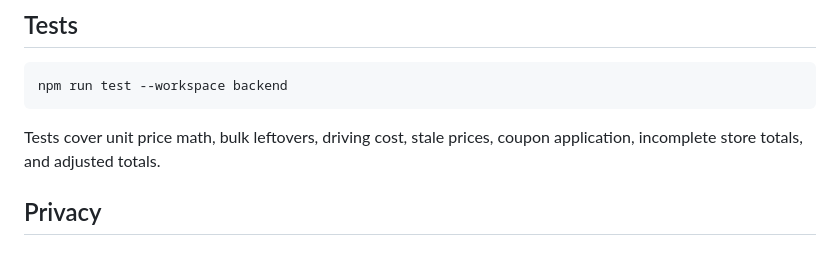
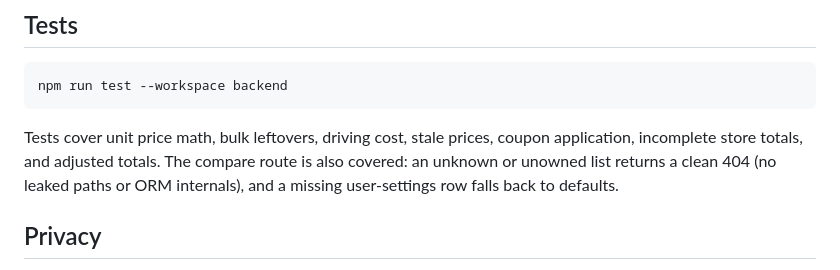
Before and after one commit to deviantgaming2000/Groceryapp, a Markdown page: README.md, the part around the change. GitHub-like rendering.

Commit message:
no-mistakes(document): Docs: note compare-route 404 and settings-default test coverage

````diff
--- a/README.md
+++ b/README.md
@@ -318,7 +318,7 @@ Endpoints:
 npm run test --workspace backend
 ```
 
-Tests cover unit price math, bulk leftovers, driving cost, stale prices, coupon application, incomplete store totals, and adjusted totals.
+Tests cover unit price math, bulk leftovers, driving cost, stale prices, coupon application, incomplete store totals, and adjusted totals. The compare route is also covered: an unknown or unowned list returns a clean 404 (no leaked paths or ORM internals), and a missing user-settings row falls back to defaults.
 
 ## Privacy
 
````
